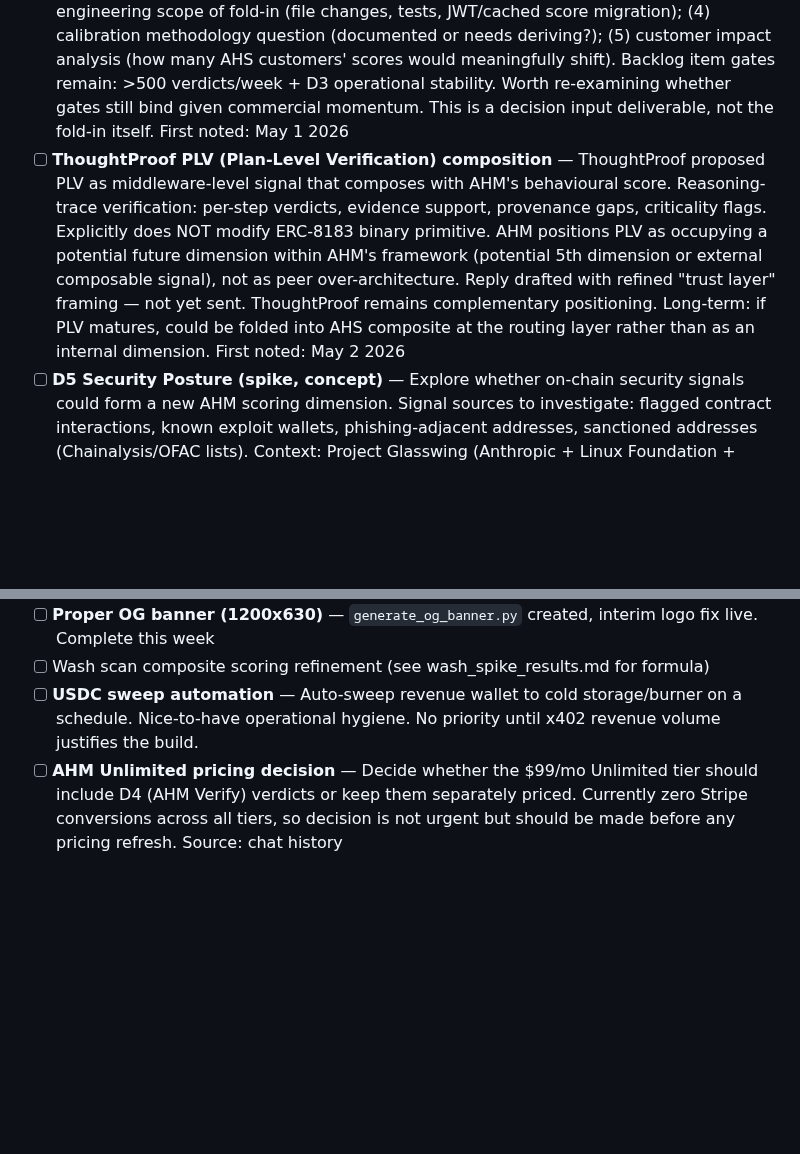
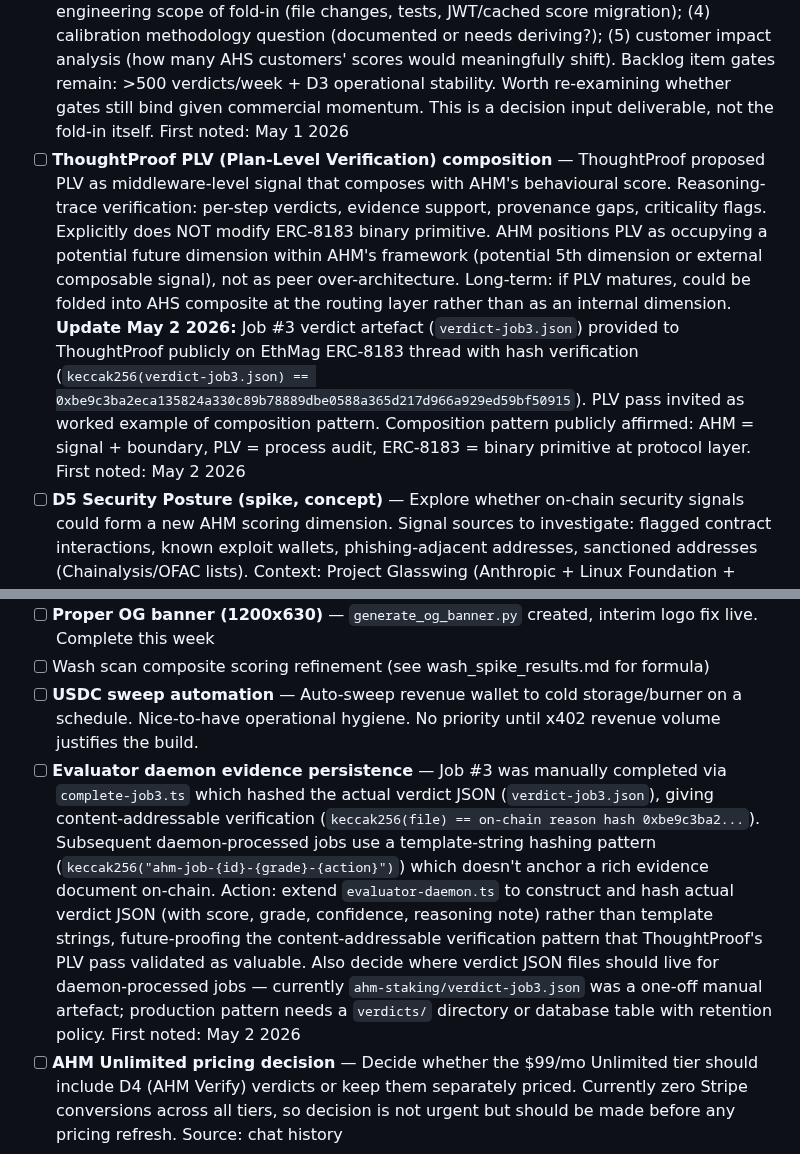
Before and after one commit to moonshot-cyber/agent-health-monitor, a Markdown page: ahm_backlog.md, 2 parts joined by grey strips. GitHub-like rendering; blank space fills up the shorter version.

Commit message:
docs(backlog): May 2 ThoughtProof PLV exchange + daemon evidence persistence item
Co-Authored-By: Claude Opus 4.6 <noreply@anthropic.com>

```diff
--- a/ahm_backlog.md
+++ b/ahm_backlog.md
@@ -136,7 +136,7 @@ ERC-8210 verification schema names AHM as a reference implementation. AHS D1/D2/
 - [ ] **Per-dimension methodology versioning** — Currently `model_version: "AHS-v1"` is report-level. Patrick / ERC-8240 coordination may require finer per-dimension version tags (e.g. `d1_version: "D1-v2"`, `d2_version: "D2-v1"`) to signal when individual dimension methodologies change without a full composite version bump. Review when ERC-8240 alignment work progresses. First noted: May 2 2026
 - [ ] **D4 Output Quality Score (concept, Phase 2)** — Potential future AHS dimension derived from aggregated post-transaction output quality verdicts across an agent's job history. If an agent consistently produces low-quality deliverables that get rejected by content verification evaluators (e.g. ThoughtProof-style DISSENT/HOLD verdicts), that rejection pattern should feed into their AHS score as a fourth dimension alongside D1 Solvency, D2 Behavioural Consistency, D3 Operational Stability. Would require either: (a) a data-sharing agreement with content verification providers, or (b) reading rejection patterns from on-chain ERC-8183 job history. No action until D3 is live and ERC-8183 mainnet job volume is measurable. Source: ThoughtProof research, Apr 7 2026
 - [ ] **D4 fold-in gates report (decision input, not feature)** — Before deciding whether to accelerate D4 fold-in into AHS composite, produce a structured report covering: (1) current AHM Verify weekly verdict volume + trend; (2) D3 operational status; (3) engineering scope of fold-in (file changes, tests, JWT/cached score migration); (4) calibration methodology question (documented or needs deriving?); (5) customer impact analysis (how many AHS customers' scores would meaningfully shift). Backlog item gates remain: >500 verdicts/week + D3 operational stability. Worth re-examining whether gates still bind given commercial momentum. This is a decision input deliverable, not the fold-in itself. First noted: May 1 2026
-- [ ] **ThoughtProof PLV (Plan-Level Verification) composition** — ThoughtProof proposed PLV as middleware-level signal that composes with AHM's behavioural score. Reasoning-trace verification: per-step verdicts, evidence support, provenance gaps, criticality flags. Explicitly does NOT modify ERC-8183 binary primitive. AHM positions PLV as occupying a potential future dimension within AHM's framework (potential 5th dimension or external composable signal), not as peer over-architecture. Reply drafted with refined "trust layer" framing — not yet sent. ThoughtProof remains complementary positioning. Long-term: if PLV matures, could be folded into AHS composite at the routing layer rather than as an internal dimension. First noted: May 2 2026
+- [ ] **ThoughtProof PLV (Plan-Level Verification) composition** — ThoughtProof proposed PLV as middleware-level signal that composes with AHM's behavioural score. Reasoning-trace verification: per-step verdicts, evidence support, provenance gaps, criticality flags. Explicitly does NOT modify ERC-8183 binary primitive. AHM positions PLV as occupying a potential future dimension within AHM's framework (potential 5th dimension or external composable signal), not as peer over-architecture. Long-term: if PLV matures, could be folded into AHS composite at the routing layer rather than as an internal dimension. **Update May 2 2026:** Job #3 verdict artefact (`verdict-job3.json`) provided to ThoughtProof publicly on EthMag ERC-8183 thread with hash verification (`keccak256(verdict-job3.json) == 0xbe9c3ba2eca135824a330c89b78889dbe0588a365d217d966a929ed59bf50915`). PLV pass invited as worked example of composition pattern. Composition pattern publicly affirmed: AHM = signal + boundary, PLV = process audit, ERC-8183 = binary primitive at protocol layer. First noted: May 2 2026
 - [ ] **D5 Security Posture (spike, concept)** — Explore whether on-chain security signals could form a new AHM scoring dimension. Signal sources to investigate: flagged contract interactions, known exploit wallets, phishing-adjacent addresses, sanctioned addresses (Chainalysis/OFAC lists). Context: Project Glasswing (Anthropic + Linux Foundation + Microsoft/Google/NVIDIA coalition) launched Apr 8 2026 — focused on code/software vulnerability detection via Claude Mythos Preview. AHM angle: Glasswing secures agent code, AHM monitors live runtime behaviour — complementary positioning opportunity. Linux Foundation is also an x402 founding partner — potential ecosystem overlap worth monitoring. **Do not build yet.** Review after D3 Operational Stability is live
 - [ ] **Reputation decay scoring (concept)** — Agents that were once healthy but have gone dormant should score progressively lower over time. Influence/score should decay without fresh verified on-chain activity — health must be continuously re-earned. Aligns with AHM's existing Zombie Agent pattern detection — decay is the scoring complement to zombie flagging. Rationale: validated by RNWY's public reputation decay concept (Apr 8 2026). **Do not build yet.** Review alongside D3 Operational Stability
 - [x] **Smart contract wallet scoring** (completed Mar 24) — When `txlist` returns < 10 outgoing txs, `calculate_ahs()` now falls back to Blockscout V2 `token-transfers` API. D2 uses 4/8 signals (timing regularity, transfer diversity, counterparty breadth, activity gaps) with redistributed weights. Verified: ACP agents now score D2 10-68 (was baseline 50). EOA wallets unaffected (64/64 tests pass). New: `fetch_token_transfers()`, `calculate_d2_score_from_transfers()`, `_calc_token_transfer_diversity_score()`, `AHSResult.d2_data_source` field
@@ -172,6 +172,7 @@ ERC-8210 verification schema names AHM as a reference implementation. AHS D1/D2/
 - [ ] **Proper OG banner (1200x630)** — `generate_og_banner.py` created, interim logo fix live. Complete this week
 - [ ] Wash scan composite scoring refinement (see wash_spike_results.md for formula)
 - [ ] **USDC sweep automation** — Auto-sweep revenue wallet to cold storage/burner on a schedule. Nice-to-have operational hygiene. No priority until x402 revenue volume justifies the build.
+- [ ] **Evaluator daemon evidence persistence** — Job #3 was manually completed via `complete-job3.ts` which hashed the actual verdict JSON (`verdict-job3.json`), giving content-addressable verification (`keccak256(file) == on-chain reason hash 0xbe9c3ba2...`). Subsequent daemon-processed jobs use a template-string hashing pattern (`keccak256("ahm-job-{id}-{grade}-{action}")`) which doesn't anchor a rich evidence document on-chain. Action: extend `evaluator-daemon.ts` to construct and hash actual verdict JSON (with score, grade, confidence, reasoning note) rather than template strings, future-proofing the content-addressable verification pattern that ThoughtProof's PLV pass validated as valuable. Also decide where verdict JSON files should live for daemon-processed jobs — currently `ahm-staking/verdict-job3.json` was a one-off manual artefact; production pattern needs a `verdicts/` directory or database table with retention policy. First noted: May 2 2026
 - [ ] **AHM Unlimited pricing decision** — Decide whether the $99/mo Unlimited tier should include D4 (AHM Verify) verdicts or keep them separately priced. Currently zero Stripe conversions across all tiers, so decision is not urgent but should be made before any pricing refresh. Source: chat history
 
 ---
```
